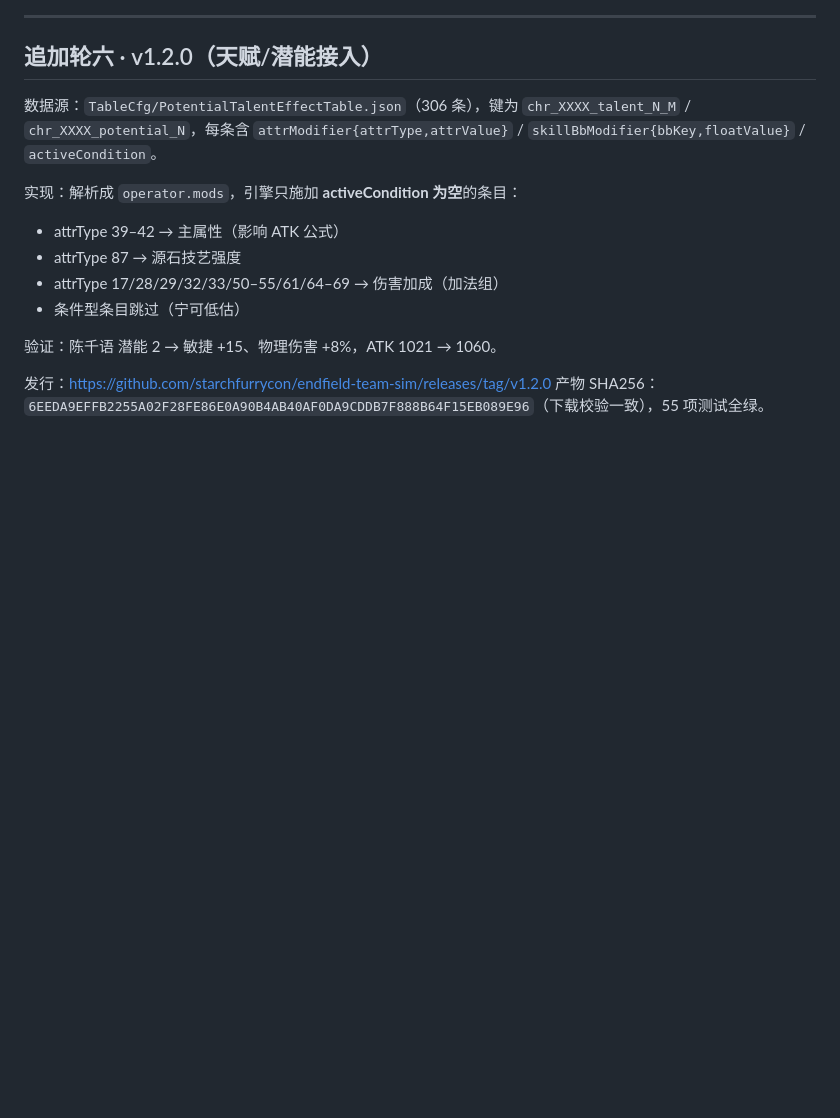
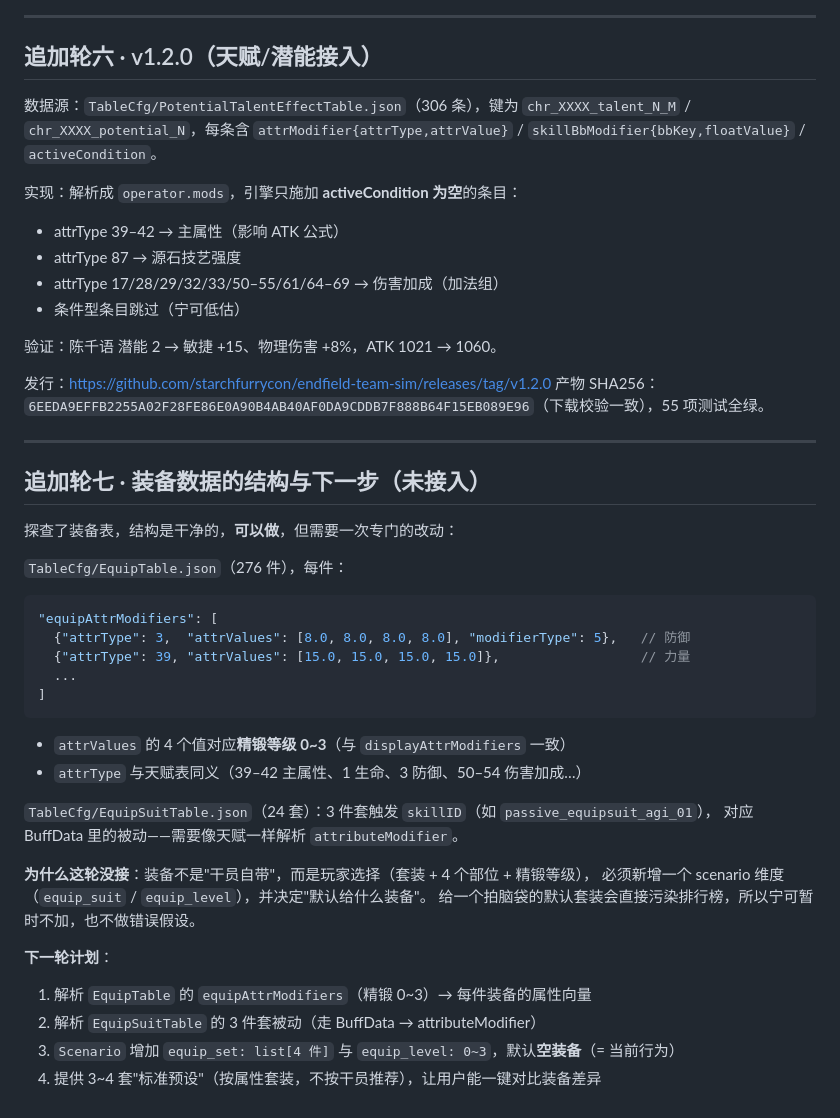
Before and after one commit to starchfurrycon/endfield-team-sim, a Markdown page: docs/03-进展.md, the part around the change. Drawn GitHub-style; blank space fills up the shorter version.

Commit message:
docs: 装备表结构调研与接入计划

````diff
--- a/docs/03-进展.md
+++ b/docs/03-进展.md
@@ -427,3 +427,33 @@ Arts Inflictions through Combat Skills」一致），爆发次数下降约 4 倍
 
 发行：https://github.com/starchfurrycon/endfield-team-sim/releases/tag/v1.2.0
 产物 SHA256：`6EEDA9EFFB2255A02F28FE86E0A90B4AB40AF0DA9CDDB7F888B64F15EB089E96`（下载校验一致），55 项测试全绿。
+
+---
+
+## 追加轮七 · 装备数据的结构与下一步（未接入）
+
+探查了装备表，结构是干净的，**可以做**，但需要一次专门的改动：
+
+`TableCfg/EquipTable.json`（276 件），每件：
+```json
+"equipAttrModifiers": [
+  {"attrType": 3,  "attrValues": [8.0, 8.0, 8.0, 8.0], "modifierType": 5},   // 防御
+  {"attrType": 39, "attrValues": [15.0, 15.0, 15.0, 15.0]},                  // 力量
+  ...
+]
+```
+- `attrValues` 的 4 个值对应**精锻等级 0~3**（与 `displayAttrModifiers` 一致）
+- `attrType` 与天赋表同义（39–42 主属性、1 生命、3 防御、50–54 伤害加成…）
+
+`TableCfg/EquipSuitTable.json`（24 套）：3 件套触发 `skillID`（如 `passive_equipsuit_agi_01`），
+对应 BuffData 里的被动——需要像天赋一样解析 `attributeModifier`。
+
+**为什么这轮没接**：装备不是"干员自带"，而是玩家选择（套装 + 4 个部位 + 精锻等级），
+必须新增一个 scenario 维度（`equip_suit` / `equip_level`），并决定"默认给什么装备"。
+给一个拍脑袋的默认套装会直接污染排行榜，所以宁可暂时不加，也不做错误假设。
+
+**下一轮计划**：
+1. 解析 `EquipTable` 的 `equipAttrModifiers`（精锻 0~3）→ 每件装备的属性向量
+2. 解析 `EquipSuitTable` 的 3 件套被动（走 BuffData → attributeModifier）
+3. `Scenario` 增加 `equip_set: list[4 件]` 与 `equip_level: 0~3`，默认**空装备**（= 当前行为）
+4. 提供 3~4 套"标准预设"（按属性套装，不按干员推荐），让用户能一键对比装备差异
````
